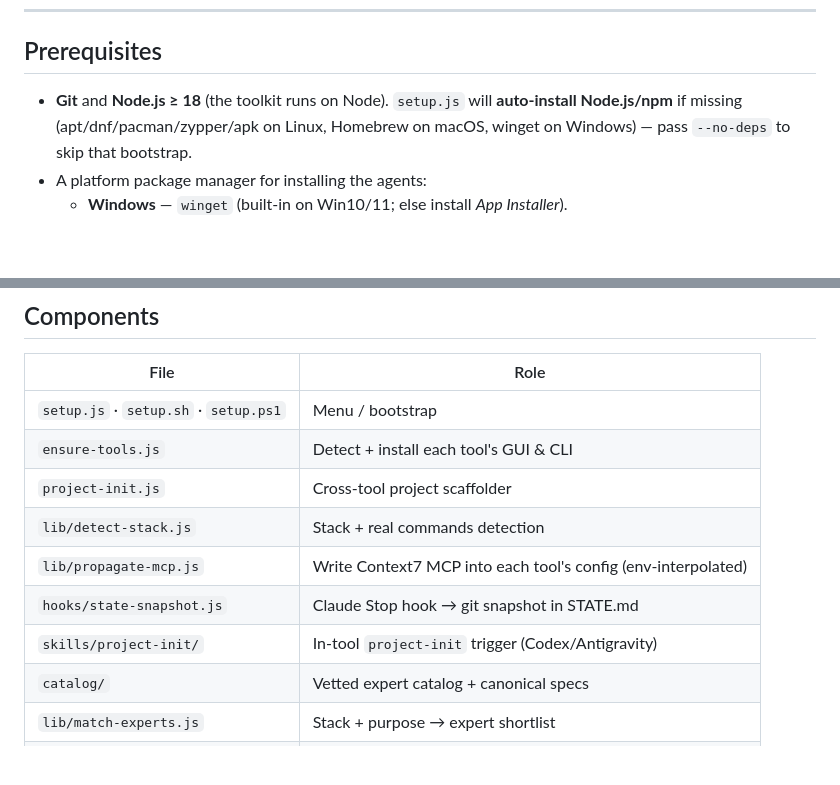
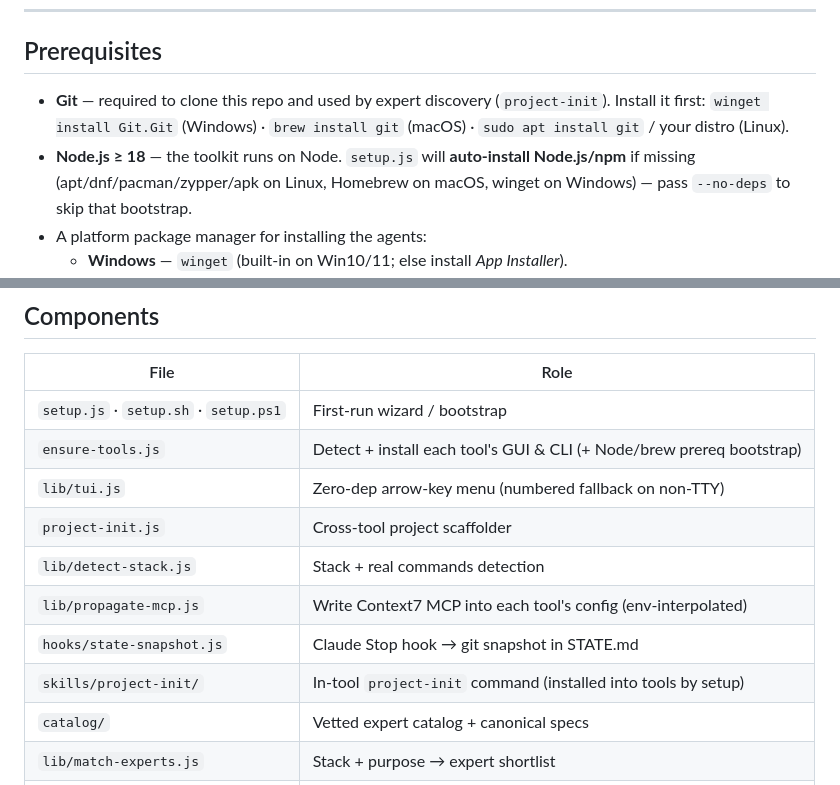
Before and after one commit to alexxanderdiaz/ai-coding-stack, a Markdown page: README.md, 2 parts joined by grey strips. GitHub-like rendering; blank space fills up the shorter version.

Commit message:
docs: CHANGELOG 0.2.0 (wizard, prereq bootstrap, TUI, project-init command); Git prerequisite; tui.js in Components

```diff
--- a/README.md
+++ b/README.md
@@ -32,7 +32,8 @@ No personal config, no accounts baked in. You bring your own.
 
 ## Prerequisites
 
-- **Git** and **Node.js ≥ 18** (the toolkit runs on Node). `setup.js` will **auto-install Node.js/npm** if missing (apt/dnf/pacman/zypper/apk on Linux, Homebrew on macOS, winget on Windows) — pass `--no-deps` to skip that bootstrap.
+- **Git** — required to clone this repo and used by expert discovery (`project-init`). Install it first: `winget install Git.Git` (Windows) · `brew install git` (macOS) · `sudo apt install git` / your distro (Linux).
+- **Node.js ≥ 18** — the toolkit runs on Node. `setup.js` will **auto-install Node.js/npm** if missing (apt/dnf/pacman/zypper/apk on Linux, Homebrew on macOS, winget on Windows) — pass `--no-deps` to skip that bootstrap.
 - A platform package manager for installing the agents:
   - **Windows** — `winget` (built-in on Win10/11; else install *App Installer*).
   - **macOS** — [Homebrew](https://brew.sh) (setup prints the one-line installer if missing).
@@ -176,13 +177,14 @@ The key is read from your environment and written using each tool's native env-i
 
 | File | Role |
 |------|------|
-| `setup.js` · `setup.sh` · `setup.ps1` | Menu / bootstrap |
-| `ensure-tools.js` | Detect + install each tool's GUI & CLI |
+| `setup.js` · `setup.sh` · `setup.ps1` | First-run wizard / bootstrap |
+| `ensure-tools.js` | Detect + install each tool's GUI & CLI (+ Node/brew prereq bootstrap) |
+| `lib/tui.js` | Zero-dep arrow-key menu (numbered fallback on non-TTY) |
 | `project-init.js` | Cross-tool project scaffolder |
 | `lib/detect-stack.js` | Stack + real commands detection |
 | `lib/propagate-mcp.js` | Write Context7 MCP into each tool's config (env-interpolated) |
 | `hooks/state-snapshot.js` | Claude Stop hook → git snapshot in STATE.md |
-| `skills/project-init/` | In-tool `project-init` trigger (Codex/Antigravity) |
+| `skills/project-init/` | In-tool `project-init` command (installed into tools by setup) |
 | `catalog/` | Vetted expert catalog + canonical specs |
 | `lib/match-experts.js` | Stack + purpose → expert shortlist |
 | `lib/render-expert.js` | Spec → per-tool native format |
```
Also changed, not shown: CHANGELOG.md (+26 -1 lines).
